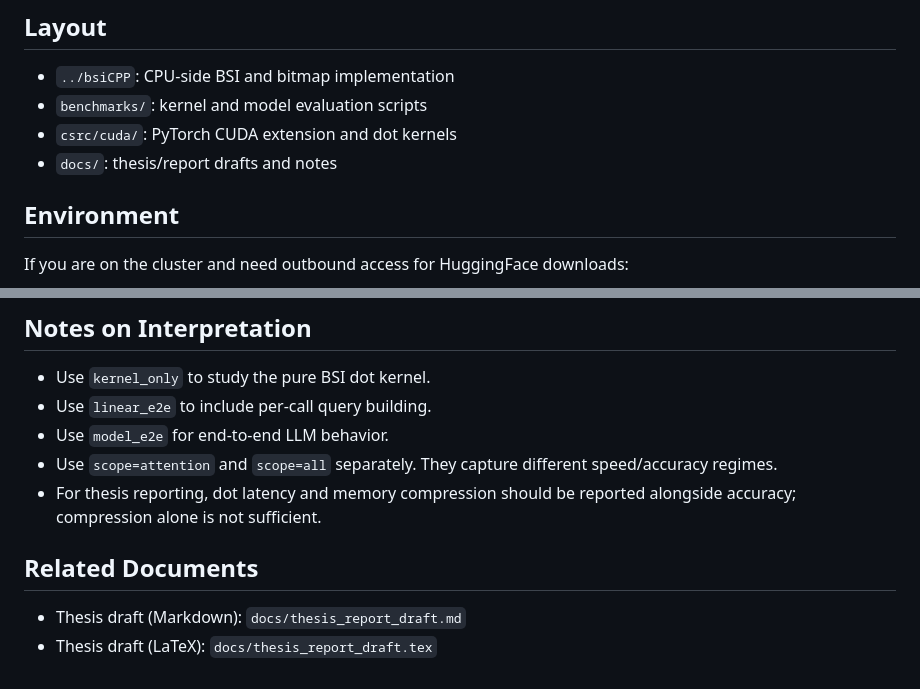
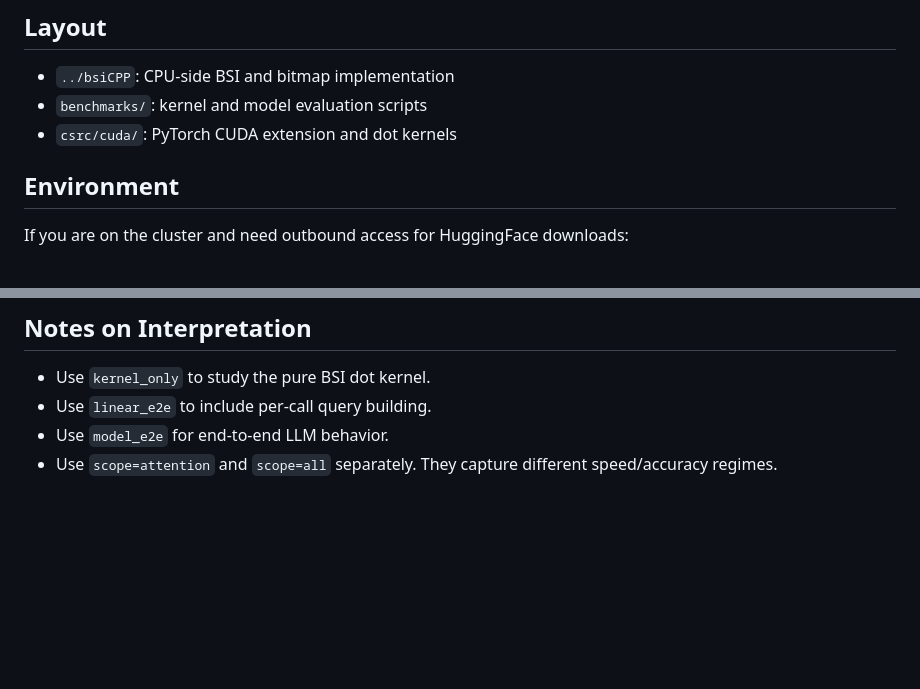
Before and after one commit to gguzunsjsu/bsiPytorch, a Markdown page: bsi_ops/README.md, 2 parts joined by grey strips. GitHub-like rendering; blank space fills up the shorter version.

Commit message:
cleaning readme

```diff
--- a/bsi_ops/README.md
+++ b/bsi_ops/README.md
@@ -14,7 +14,6 @@ The main goals of this code are:
 - `../bsiCPP`: CPU-side BSI and bitmap implementation
 - `benchmarks/`: kernel and model evaluation scripts
 - `csrc/cuda/`: PyTorch CUDA extension and dot kernels
-- `docs/`: thesis/report drafts and notes
 
 ## Environment
 If you are on the cluster and need outbound access for HuggingFace downloads:
@@ -174,8 +137,3 @@ ncu -i ncu_rsweep4_tma_fc1.ncu-rep
 - Use `linear_e2e` to include per-call query building.
 - Use `model_e2e` for end-to-end LLM behavior.
 - Use `scope=attention` and `scope=all` separately. They capture different speed/accuracy regimes.
-- For thesis reporting, dot latency and memory compression should be reported alongside accuracy; compression alone is not sufficient.
-
-## Related Documents
-- Thesis draft (Markdown): `docs/thesis_report_draft.md`
-- Thesis draft (LaTeX): `docs/thesis_report_draft.tex`
```
Also changed, not shown: other parts of bsi_ops/README.md (+0 -36 lines).
